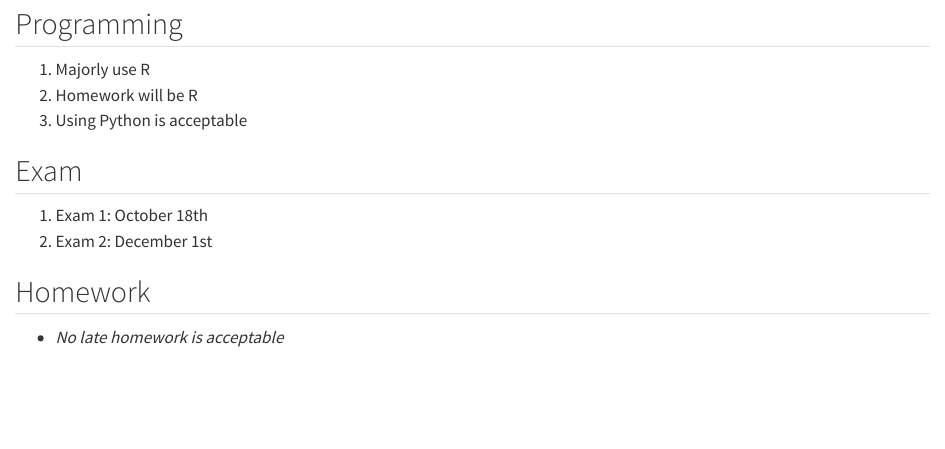
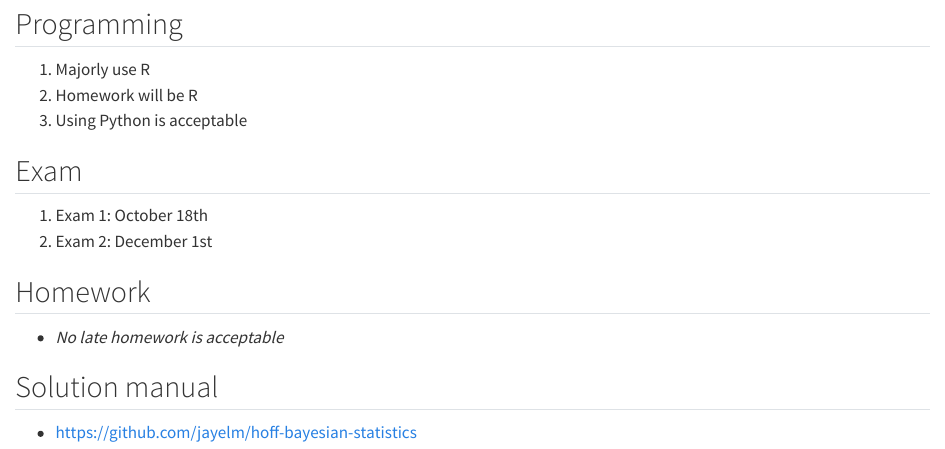
Before and after one commit to stevengogogo/STAT638_Applied-Bayes-Methods, a Quarto document (index.qmd): the page in a window 1100 px wide, from 730 px down. Rendered offline with R 4.5, knitr and Pandoc in place of Quarto, with nearby package versions.

Commit message:
add solution manual

```diff
--- a/index.qmd
+++ b/index.qmd
@@ -41,6 +41,11 @@ This is the lecture notes for STAT638 Applied Bayesian Methods by Dr. Matthias K
 1. Exam 1: October 18th
 2. Exam 2: December 1st
 
+
 ## Homework
 
 - *No late homework is acceptable*
+
+## Solution manual
+
+- [https://github.com/jayelm/hoff-bayesian-statistics](https://github.com/jayelm/hoff-bayesian-statistics)
```
